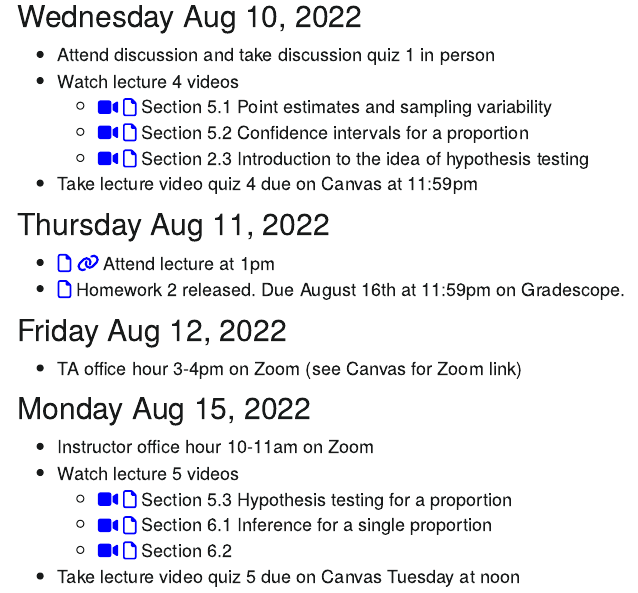
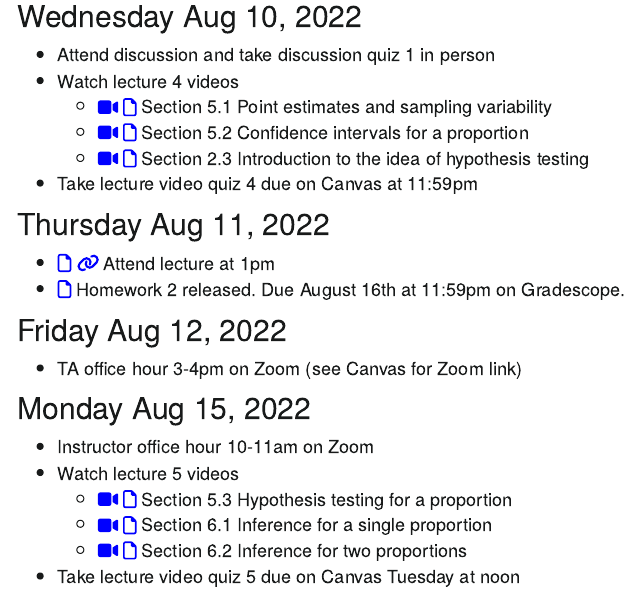
Before and after one commit to CatalinaMedina/uci-stats7-su22-website, an R Markdown document (schedule.Rmd): the page in a window 1100 px wide, from 1330 px down. Rendered offline with R 4.5, knitr and Pandoc, with nearby package versions; menus at the side of the page are left out.

Commit message:
Added title of section 6.2

```diff
--- a/schedule.Rmd
+++ b/schedule.Rmd
@@ -95,5 +95,5 @@ library(fontawesome)
 - Watch lecture 5 videos
     - [`r fa(name = "video", fill = "blue")`](https://uci.zoom.us/rec/share/jwfUhumiddxKq3aETpn7cGlb5B-Hr9eZ0stHS8itpJa46PKBV0rgkYNjPmETDA71.-brM_j9XeRnIsceq?startTime=1660545360000) [`r fa("file", fill = "blue")`](lecture-slides/lecture5-section5.3-hypothesis-testing-for-a-proportion.pdf) Section 5.3 Hypothesis testing for a proportion
     - [`r fa(name = "video", fill = "blue")`](https://uci.zoom.us/rec/share/qzo9DE0BYEDm7atUY52lEGrc6kS4MzFQm-7QaQQrAuBK8EWdTvCfkvrtmjBvLjA9.CnRQ_aFlMooVCjmQ?startTime=1660547721000) [`r fa("file", fill = "blue")`](lecture-slides/lecture5-section6.1-inference-for-a-single-proportion.pdf) Section 6.1 Inference for a single proportion
-    - [`r fa(name = "video", fill = "blue")`](https://uci.zoom.us/rec/share/k6ayX4j7p_AOgcEyAg1sjQ-t-OE_TsvHxJO2ktUsNDDe6a_d9cqFYHfnnP4Ueyw6.Tde2KQa4bPXukv2c?startTime=1660549031000) [`r fa("file", fill = "blue")`](lecture-slides/lecture5-section6.2-difference-of-two-proportions.pdf) Section 6.2
+    - [`r fa(name = "video", fill = "blue")`](https://uci.zoom.us/rec/share/k6ayX4j7p_AOgcEyAg1sjQ-t-OE_TsvHxJO2ktUsNDDe6a_d9cqFYHfnnP4Ueyw6.Tde2KQa4bPXukv2c?startTime=1660549031000) [`r fa("file", fill = "blue")`](lecture-slides/lecture5-section6.2-difference-of-two-proportions.pdf) Section 6.2 Inference for two proportions
 - Take lecture video quiz 5 due on Canvas Tuesday at noon
```
